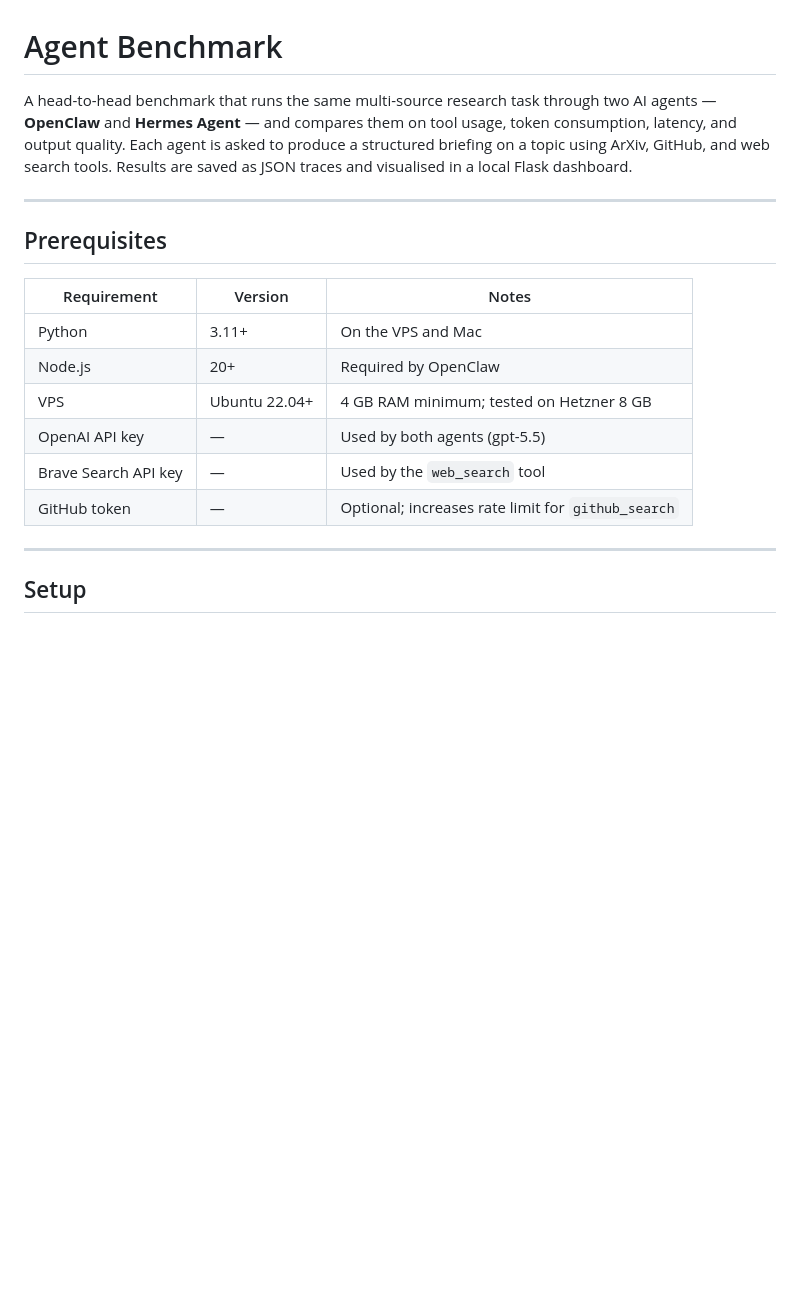
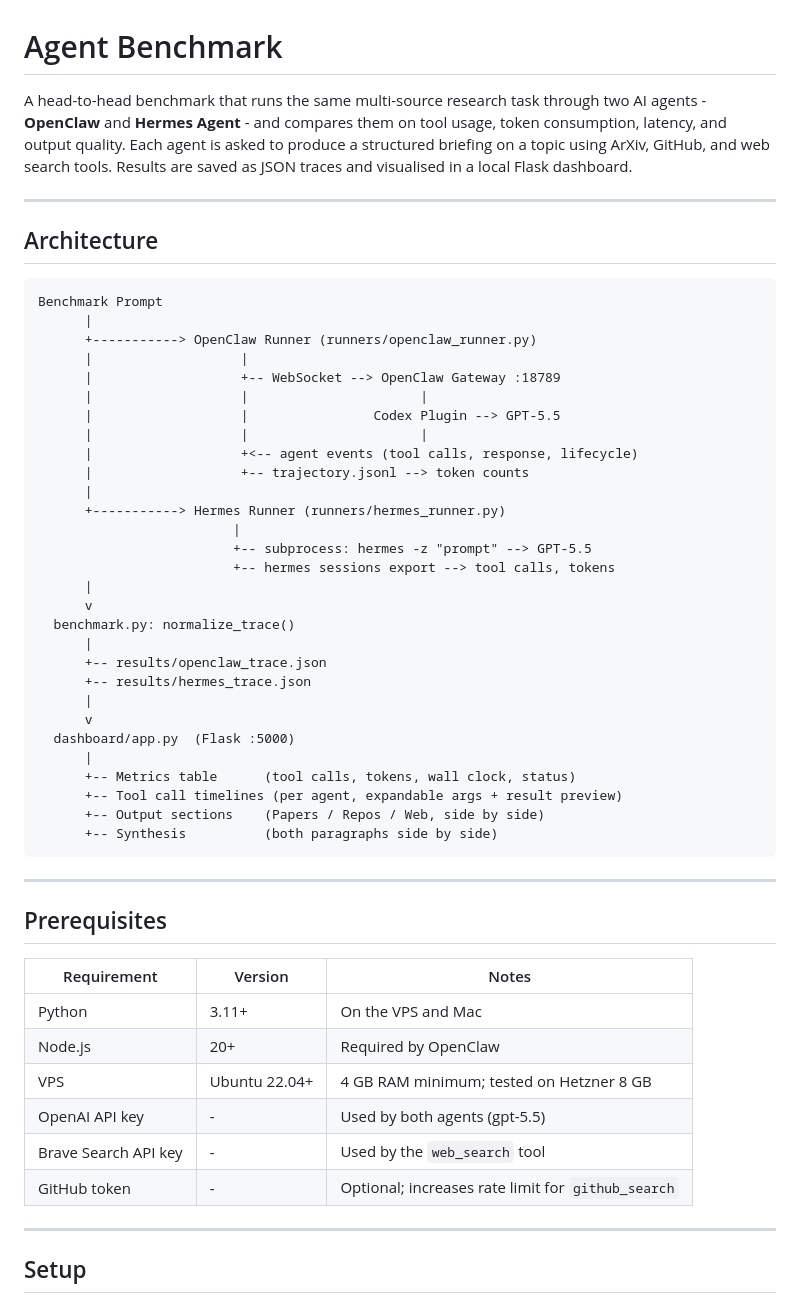
Before and after one commit to leaalonzo/agent-benchmark, a Markdown page: README.md, the part around one of its changes. Drawn GitHub-style; blank space fills up the shorter version.

Commit message:
Add architecture diagram to README, remove em dashes
Co-Authored-By: Claude Sonnet 4.6 <noreply@anthropic.com>

````diff
--- a/README.md
+++ b/README.md
@@ -1,6 +1,42 @@
 # Agent Benchmark
 
-A head-to-head benchmark that runs the same multi-source research task through two AI agents — **OpenClaw** and **Hermes Agent** — and compares them on tool usage, token consumption, latency, and output quality. Each agent is asked to produce a structured briefing on a topic using ArXiv, GitHub, and web search tools. Results are saved as JSON traces and visualised in a local Flask dashboard.
+A head-to-head benchmark that runs the same multi-source research task through two AI agents - **OpenClaw** and **Hermes Agent** - and compares them on tool usage, token consumption, latency, and output quality. Each agent is asked to produce a structured briefing on a topic using ArXiv, GitHub, and web search tools. Results are saved as JSON traces and visualised in a local Flask dashboard.
+
+---
+
+## Architecture
+
+```
+Benchmark Prompt
+      |
+      +-----------> OpenClaw Runner (runners/openclaw_runner.py)
+      |                   |
+      |                   +-- WebSocket --> OpenClaw Gateway :18789
+      |                   |                      |
+      |                   |                Codex Plugin --> GPT-5.5
+      |                   |                      |
+      |                   +<-- agent events (tool calls, response, lifecycle)
+      |                   +-- trajectory.jsonl --> token counts
+      |
+      +-----------> Hermes Runner (runners/hermes_runner.py)
+                         |
+                         +-- subprocess: hermes -z "prompt" --> GPT-5.5
+                         +-- hermes sessions export --> tool calls, tokens
+      |
+      v
+  benchmark.py: normalize_trace()
+      |
+      +-- results/openclaw_trace.json
+      +-- results/hermes_trace.json
+      |
+      v
+  dashboard/app.py  (Flask :5000)
+      |
+      +-- Metrics table      (tool calls, tokens, wall clock, status)
+      +-- Tool call timelines (per agent, expandable args + result preview)
+      +-- Output sections    (Papers / Repos / Web, side by side)
+      +-- Synthesis          (both paragraphs side by side)
+```
 
 ---
 
@@ -11,9 +47,9 @@ A head-to-head benchmark that runs the same multi-source research task through t
 | Python | 3.11+ | On the VPS and Mac |
 | Node.js | 20+ | Required by OpenClaw |
 | VPS | Ubuntu 22.04+ | 4 GB RAM minimum; tested on Hetzner 8 GB |
-| OpenAI API key | — | Used by both agents (gpt-5.5) |
-| Brave Search API key | — | Used by the `web_search` tool |
-| GitHub token | — | Optional; increases rate limit for `github_search` |
+| OpenAI API key | - | Used by both agents (gpt-5.5) |
+| Brave Search API key | - | Used by the `web_search` tool |
+| GitHub token | - | Optional; increases rate limit for `github_search` |
 
 ---
 
````
Also changed, not shown: other parts of README.md (+12 -12 lines).
